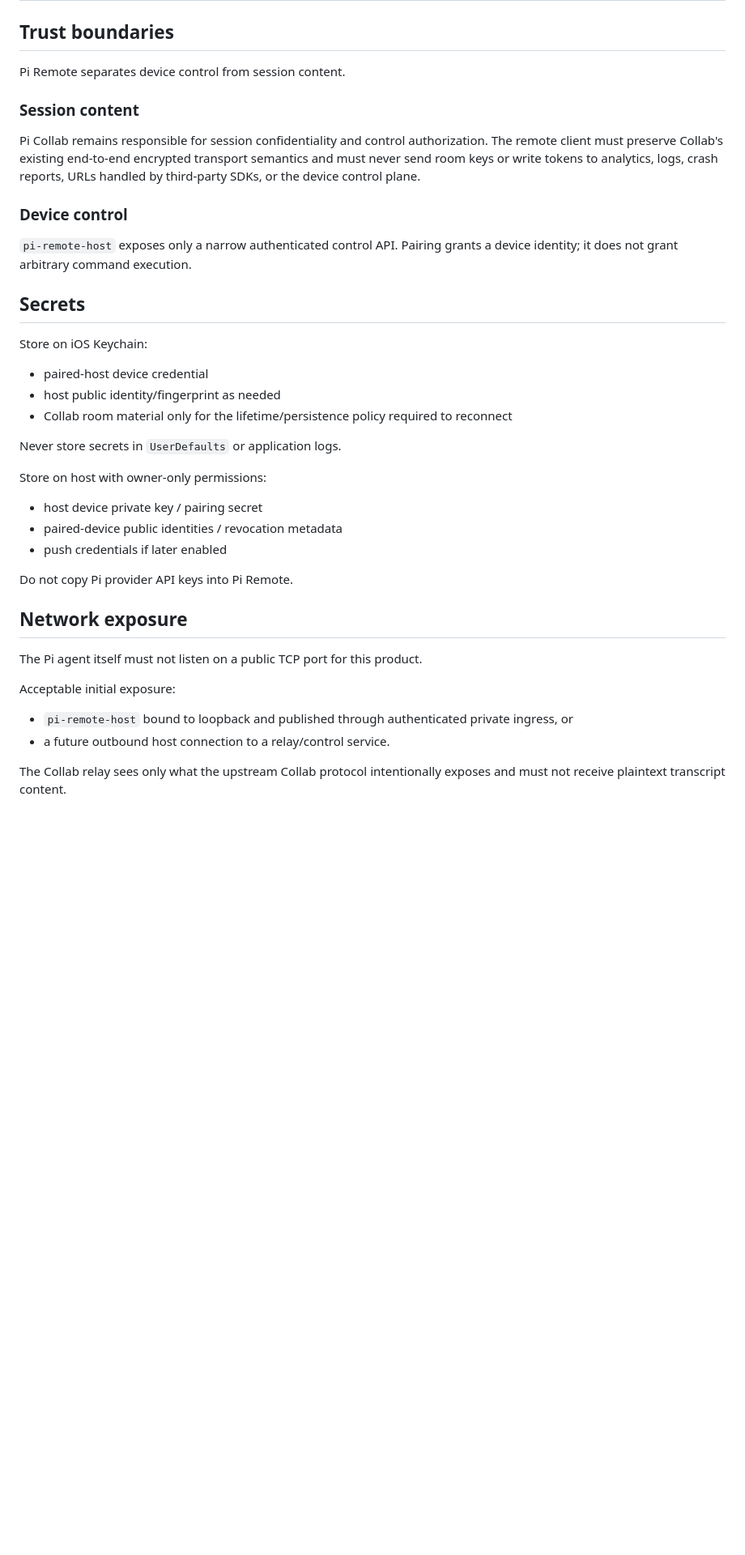
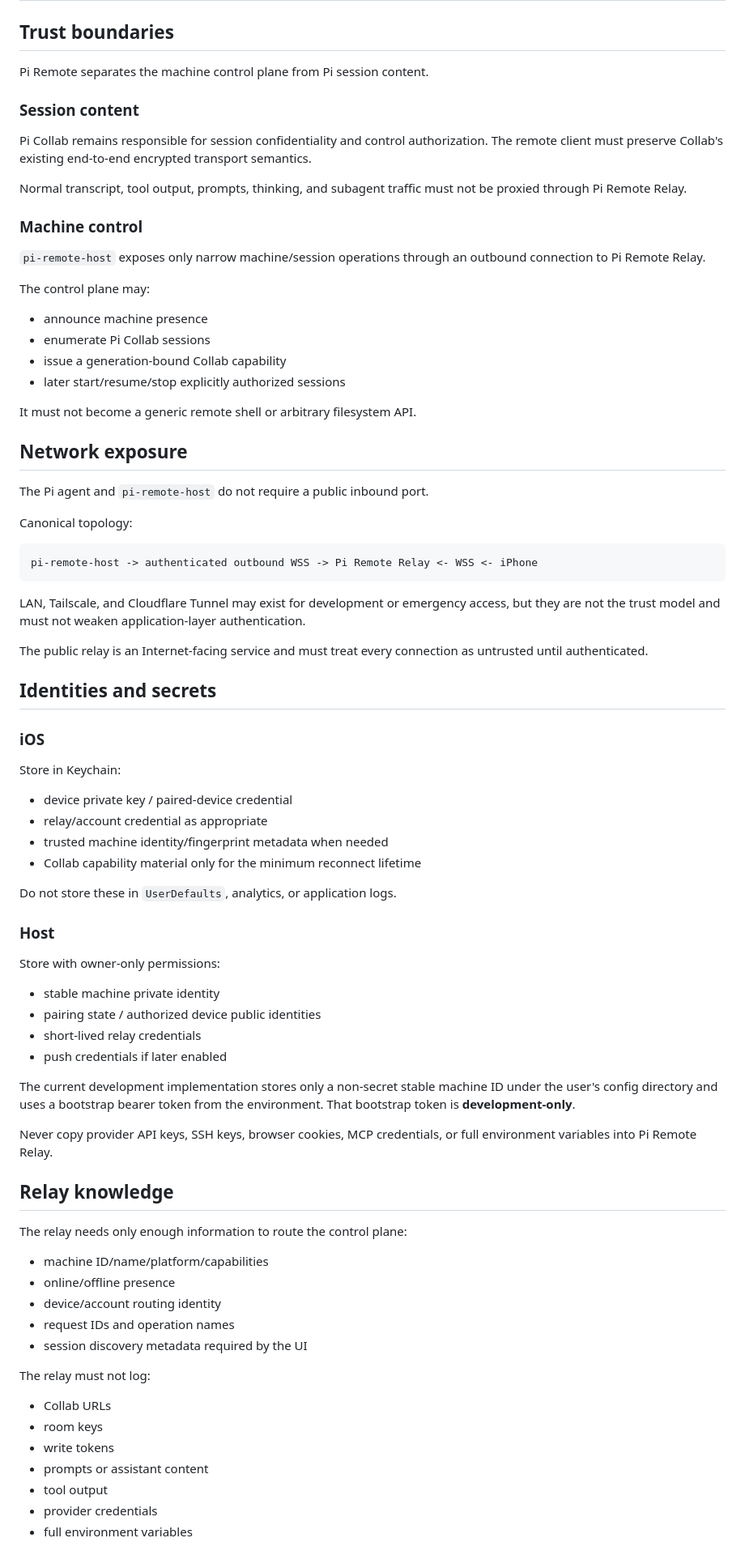
Before and after one commit to grimlee/pi-remote, a Markdown page: docs/security.md, the part around one of its changes. Shown at 81% size. Rendered like a GitHub page; blank space fills up the shorter version.

Commit message:
docs: align security model with relay topology

````diff
--- a/docs/security.md
+++ b/docs/security.md
@@ -2,41 +2,84 @@
 
 ## Trust boundaries
 
-Pi Remote separates device control from session content.
+Pi Remote separates the machine control plane from Pi session content.
 
 ### Session content
 
-Pi Collab remains responsible for session confidentiality and control authorization. The remote client must preserve Collab's existing end-to-end encrypted transport semantics and must never send room keys or write tokens to analytics, logs, crash reports, URLs handled by third-party SDKs, or the device control plane.
+Pi Collab remains responsible for session confidentiality and control authorization. The remote client must preserve Collab's existing end-to-end encrypted transport semantics.
 
-### Device control
+Normal transcript, tool output, prompts, thinking, and subagent traffic must not be proxied through Pi Remote Relay.
 
-`pi-remote-host` exposes only a narrow authenticated control API. Pairing grants a device identity; it does not grant arbitrary command execution.
+### Machine control
 
-## Secrets
+`pi-remote-host` exposes only narrow machine/session operations through an outbound connection to Pi Remote Relay.
 
-Store on iOS Keychain:
+The control plane may:
 
-- paired-host device credential
-- host public identity/fingerprint as needed
-- Collab room material only for the lifetime/persistence policy required to reconnect
+- announce machine presence
+- enumerate Pi Collab sessions
+- issue a generation-bound Collab capability
+- later start/resume/stop explicitly authorized sessions
 
-Never store secrets in `UserDefaults` or application logs.
-
-Store on host with owner-only permissions:
-
-- host device private key / pairing secret
-- paired-device public identities / revocation metadata
-- push credentials if later enabled
-
-Do not copy Pi provider API keys into Pi Remote.
+It must not become a generic remote shell or arbitrary filesystem API.
 
 ## Network exposure
 
-The Pi agent itself must not listen on a public TCP port for this product.
+The Pi agent and `pi-remote-host` do not require a public inbound port.
 
-Acceptable initial exposure:
+Canonical topology:
 
-- `pi-remote-host` bound to loopback and published through authenticated private ingress, or
-- a future outbound host connection to a relay/control service.
+```text
+pi-remote-host -> authenticated outbound WSS -> Pi Remote Relay <- WSS <- iPhone
+```
 
-The Collab relay sees only what the upstream Collab protocol intentionally exposes and must not receive plaintext transcript content.
+LAN, Tailscale, and Cloudflare Tunnel may exist for development or emergency access, but they are not the trust model and must not weaken application-layer authentication.
+
+The public relay is an Internet-facing service and must treat every connection as untrusted until authenticated.
+
+## Identities and secrets
+
+### iOS
+
+Store in Keychain:
+
+- device private key / paired-device credential
+- relay/account credential as appropriate
+- trusted machine identity/fingerprint metadata when needed
+- Collab capability material only for the minimum reconnect lifetime
+
+Do not store these in `UserDefaults`, analytics, or application logs.
+
+### Host
+
+Store with owner-only permissions:
+
+- stable machine private identity
+- pairing state / authorized device public identities
+- short-lived relay credentials
+- push credentials if later enabled
+
+The current development implementation stores only a non-secret stable machine ID under the user's config directory and uses a bootstrap bearer token from the environment. That bootstrap token is **development-only**.
+
+Never copy provider API keys, SSH keys, browser cookies, MCP credentials, or full environment variables into Pi Remote Relay.
+
+## Relay knowledge
+
+The relay needs only enough information to route the control plane:
+
+- machine ID/name/platform/capabilities
+- online/offline presence
+- device/account routing identity
+- request IDs and operation names
+- session discovery metadata required by the UI
+
+The relay must not log:
+
+- Collab URLs
+- room keys
+- write tokens
+- prompts or assistant content
+- tool output
+- provider credentials
+- full environment variables
+
````
Also changed, not shown: other parts of docs/security.md (+61 -30 lines).
